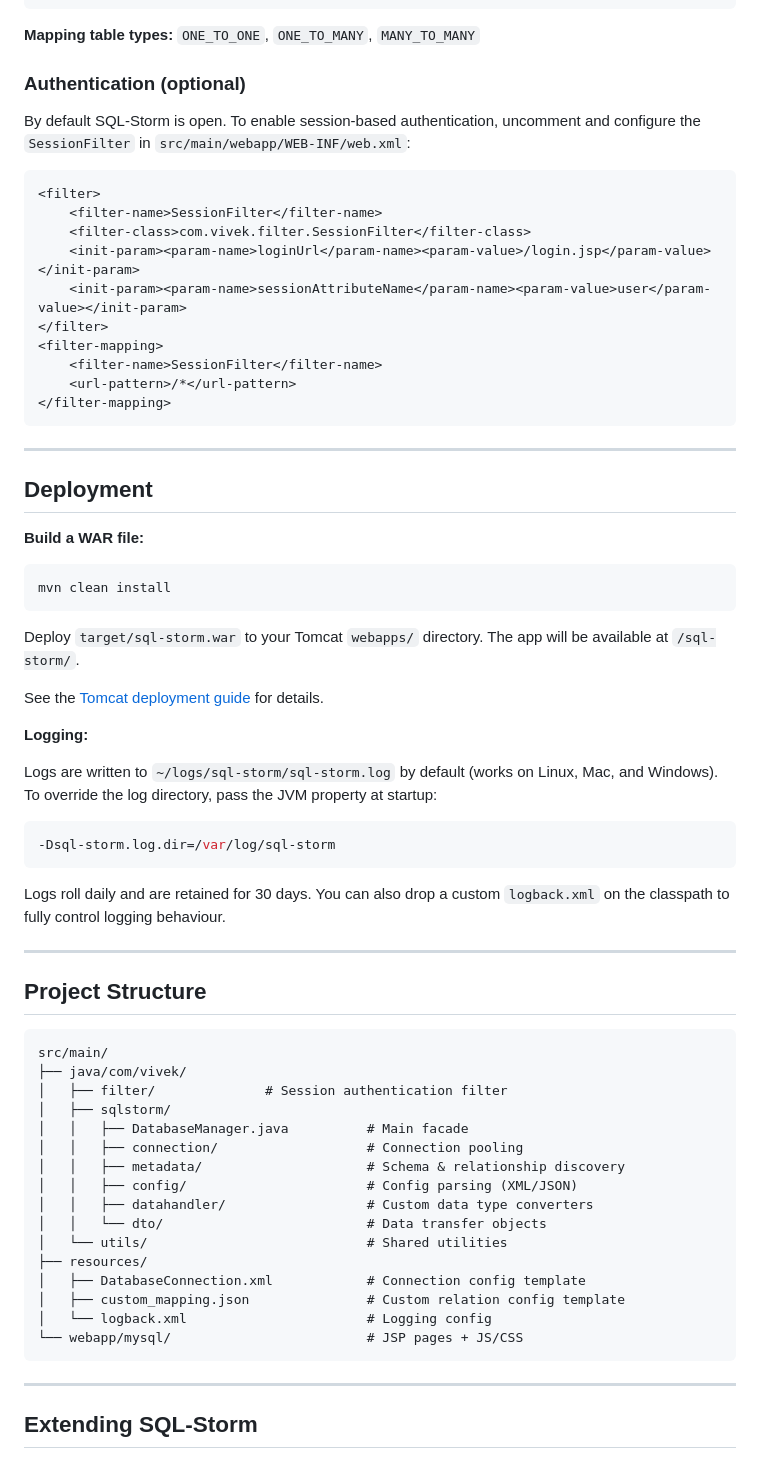
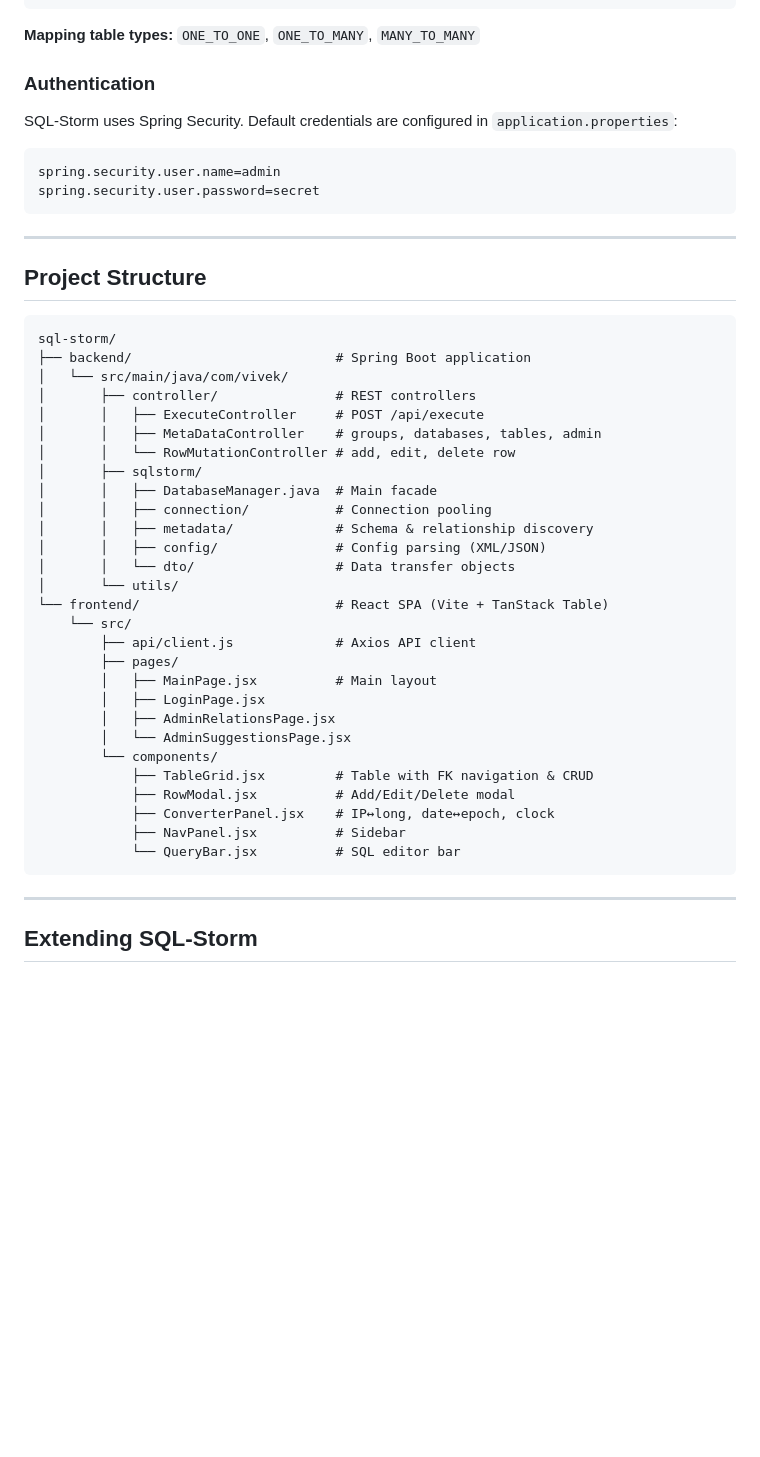
Before and after one commit to vivek43nit/sql-storm, a Markdown page: README.md, the part around one of its changes. Rendered like a GitHub page; blank space fills up the shorter version.

Commit message:
Update README for Spring Boot + React SPA migration
Reflect current tech stack (Spring Boot 3, React 18, Vite), updated
Quick Start, project structure, auth config, and new features:
row CRUD, pagination, ref row limit, converter panel, admin pages

````diff
--- a/README.md
+++ b/README.md
@@ -135,68 +158,48 @@ sudo cp src/main/resources/custom_mapping.json /etc/sql-storm/custom_mapping.jso
 
 **Mapping table types:** `ONE_TO_ONE`, `ONE_TO_MANY`, `MANY_TO_MANY`
 
-### Authentication (optional)
+### Authentication
 
-By default SQL-Storm is open. To enable session-based authentication, uncomment and configure the `SessionFilter` in `src/main/webapp/WEB-INF/web.xml`:
+SQL-Storm uses Spring Security. Default credentials are configured in `application.properties`:
 
-```xml
-<filter>
-    <filter-name>SessionFilter</filter-name>
-    <filter-class>com.vivek.filter.SessionFilter</filter-class>
-    <init-param><param-name>loginUrl</param-name><param-value>/login.jsp</param-value></init-param>
-    <init-param><param-name>sessionAttributeName</param-name><param-value>user</param-value></init-param>
-</filter>
-<filter-mapping>
-    <filter-name>SessionFilter</filter-name>
-    <url-pattern>/*</url-pattern>
-</filter-mapping>
+```properties
+spring.security.user.name=admin
+spring.security.user.password=secret
 ```
-
----
-
-## Deployment
-
-**Build a WAR file:**
-
-```sh
-mvn clean install
-```
-
-Deploy `target/sql-storm.war` to your Tomcat `webapps/` directory. The app will be available at `/sql-storm/`.
-
-See the [Tomcat deployment guide](https://tomcat.apache.org/tomcat-9.0-doc/deployer-howto.html) for details.
-
-**Logging:**
-
-Logs are written to `~/logs/sql-storm/sql-storm.log` by default (works on Linux, Mac, and Windows). To override the log directory, pass the JVM property at startup:
-
-```sh
--Dsql-storm.log.dir=/var/log/sql-storm
-```
-
-Logs roll daily and are retained for 30 days. You can also drop a custom `logback.xml` on the classpath to fully control logging behaviour.
 
 ---
 
 ## Project Structure
 
 ```
-src/main/
-├── java/com/vivek/
-│   ├── filter/              # Session authentication filter
-│   ├── sqlstorm/
-│   │   ├── DatabaseManager.java          # Main facade
-│   │   ├── connection/                   # Connection pooling
-│   │   ├── metadata/                     # Schema & relationship discovery
-│   │   ├── config/                       # Config parsing (XML/JSON)
-│   │   ├── datahandler/                  # Custom data type converters
-│   │   └── dto/                          # Data transfer objects
-│   └── utils/                            # Shared utilities
-├── resources/
-│   ├── DatabaseConnection.xml            # Connection config template
-│   ├── custom_mapping.json               # Custom relation config template
-│   └── logback.xml                       # Logging config
-└── webapp/mysql/                         # JSP pages + JS/CSS
+sql-storm/
+├── backend/                          # Spring Boot application
+│   └── src/main/java/com/vivek/
+│       ├── controller/               # REST controllers
+│       │   ├── ExecuteController     # POST /api/execute
+│       │   ├── MetaDataController    # groups, databases, tables, admin
+│       │   └── RowMutationController # add, edit, delete row
+│       ├── sqlstorm/
+│       │   ├── DatabaseManager.java  # Main facade
+│       │   ├── connection/           # Connection pooling
+│       │   ├── metadata/             # Schema & relationship discovery
+│       │   ├── config/               # Config parsing (XML/JSON)
+│       │   └── dto/                  # Data transfer objects
+│       └── utils/
+└── frontend/                         # React SPA (Vite + TanStack Table)
+    └── src/
+        ├── api/client.js             # Axios API client
+        ├── pages/
+        │   ├── MainPage.jsx          # Main layout
+        │   ├── LoginPage.jsx
+        │   ├── AdminRelationsPage.jsx
+        │   └── AdminSuggestionsPage.jsx
+        └── components/
+            ├── TableGrid.jsx         # Table with FK navigation & CRUD
+            ├── RowModal.jsx          # Add/Edit/Delete modal
+            ├── ConverterPanel.jsx    # IP↔long, date↔epoch, clock
+            ├── NavPanel.jsx          # Sidebar
+            └── QueryBar.jsx          # SQL editor bar
 ```
 
 ---
````
Also changed, not shown: other parts of README.md (+37 -14 lines).
